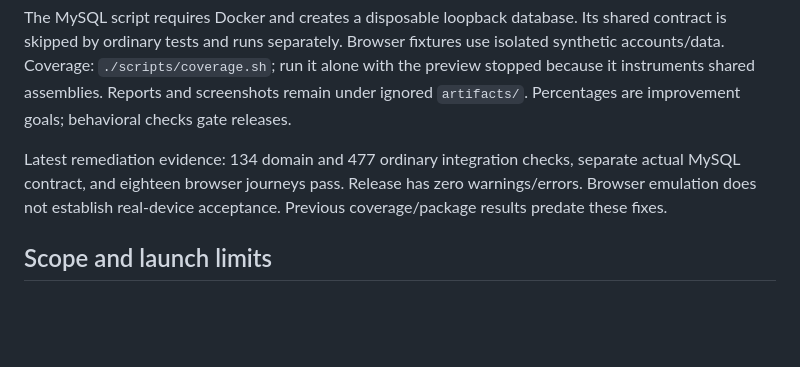
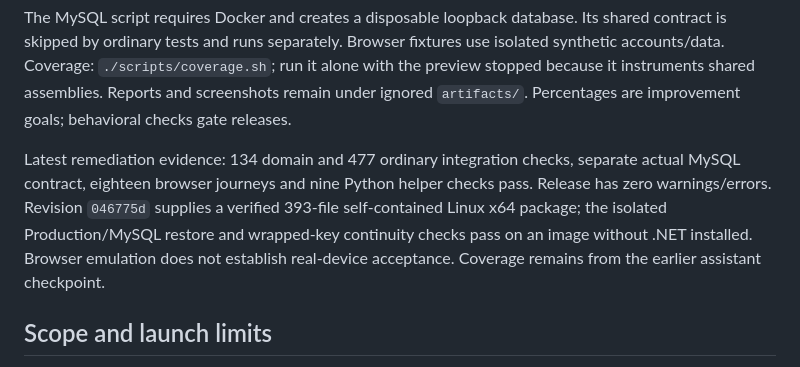
Before and after one commit to jeremyvaught/allenxenia.office, a Markdown page: README.md, the part around the change. GitHub-like rendering; blank space fills up the shorter version.

Commit message:
docs: record pilot remediation and self-contained recovery evidence

```diff
--- a/README.md
+++ b/README.md
@@ -62,7 +62,7 @@ python3 -m unittest discover -s tests/scripts -v
 
 The MySQL script requires Docker and creates a disposable loopback database. Its shared contract is skipped by ordinary tests and runs separately. Browser fixtures use isolated synthetic accounts/data. Coverage: `./scripts/coverage.sh`; run it alone with the preview stopped because it instruments shared assemblies. Reports and screenshots remain under ignored `artifacts/`. Percentages are improvement goals; behavioral checks gate releases.
 
-Latest remediation evidence: 134 domain and 477 ordinary integration checks, separate actual MySQL contract, and eighteen browser journeys pass. Release has zero warnings/errors. Browser emulation does not establish real-device acceptance. Previous coverage/package results predate these fixes.
+Latest remediation evidence: 134 domain and 477 ordinary integration checks, separate actual MySQL contract, eighteen browser journeys and nine Python helper checks pass. Release has zero warnings/errors. Revision `046775d` supplies a verified 393-file self-contained Linux x64 package; the isolated Production/MySQL restore and wrapped-key continuity checks pass on an image without .NET installed. Browser emulation does not establish real-device acceptance. Coverage remains from the earlier assistant checkpoint.
 
 ## Scope and launch limits
 
```
